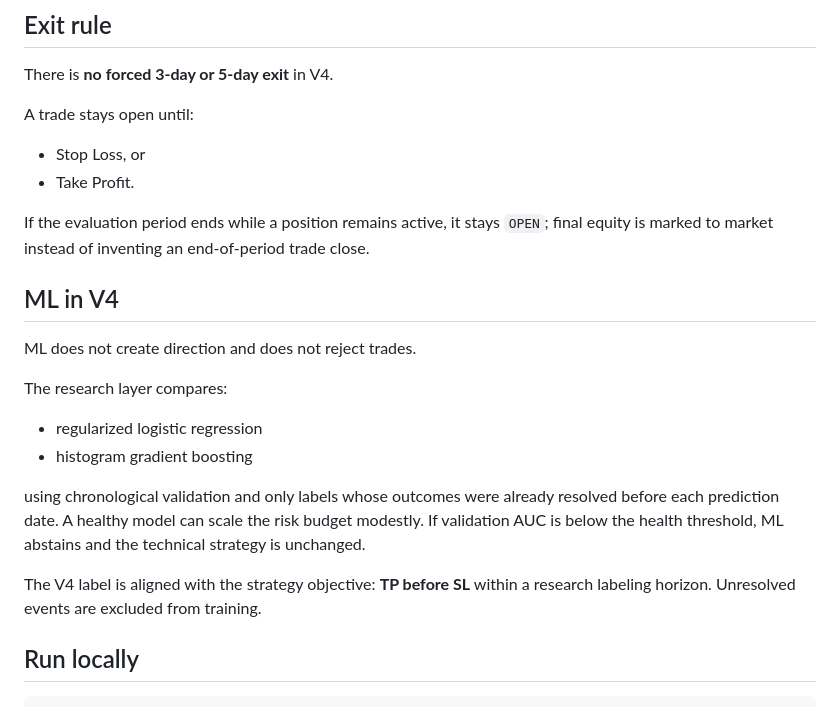
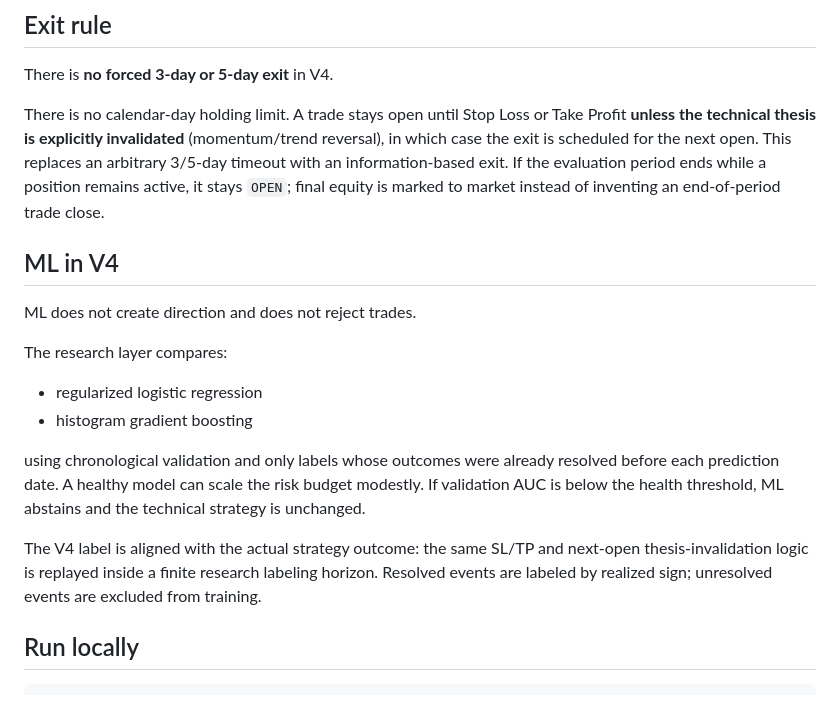
Before and after one commit to OscarTroncoso/Swing-trading---ML, a Markdown page: README.md, the part around the change. GitHub-like rendering.

Commit message:
docs: document dynamic thesis exit and aligned ML labels

```diff
--- a/README.md
+++ b/README.md
@@ -29,12 +29,7 @@ A simplified financing stress is charged to the borrowed part of exposure (`noti
 
 There is **no forced 3-day or 5-day exit** in V4.
 
-A trade stays open until:
-
-- Stop Loss, or
-- Take Profit.
-
-If the evaluation period ends while a position remains active, it stays `OPEN`; final equity is marked to market instead of inventing an end-of-period trade close.
+There is no calendar-day holding limit. A trade stays open until Stop Loss or Take Profit **unless the technical thesis is explicitly invalidated** (momentum/trend reversal), in which case the exit is scheduled for the next open. This replaces an arbitrary 3/5-day timeout with an information-based exit. If the evaluation period ends while a position remains active, it stays `OPEN`; final equity is marked to market instead of inventing an end-of-period trade close.
 
 ## ML in V4
 
@@ -47,7 +42,7 @@ The research layer compares:
 
 using chronological validation and only labels whose outcomes were already resolved before each prediction date. A healthy model can scale the risk budget modestly. If validation AUC is below the health threshold, ML abstains and the technical strategy is unchanged.
 
-The V4 label is aligned with the strategy objective: **TP before SL** within a research labeling horizon. Unresolved events are excluded from training.
+The V4 label is aligned with the actual strategy outcome: the same SL/TP and next-open thesis-invalidation logic is replayed inside a finite research labeling horizon. Resolved events are labeled by realized sign; unresolved events are excluded from training.
 
 ## Run locally
 
```
